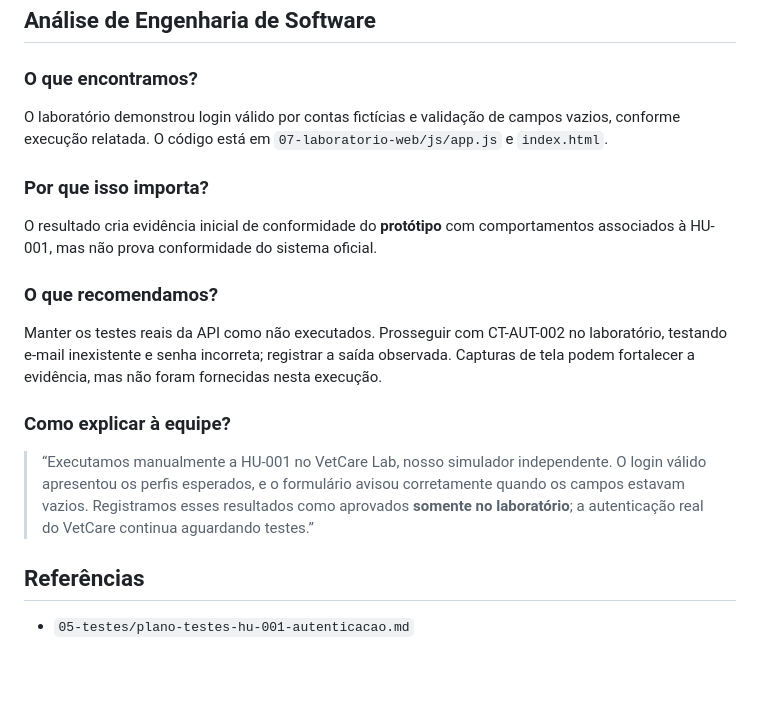
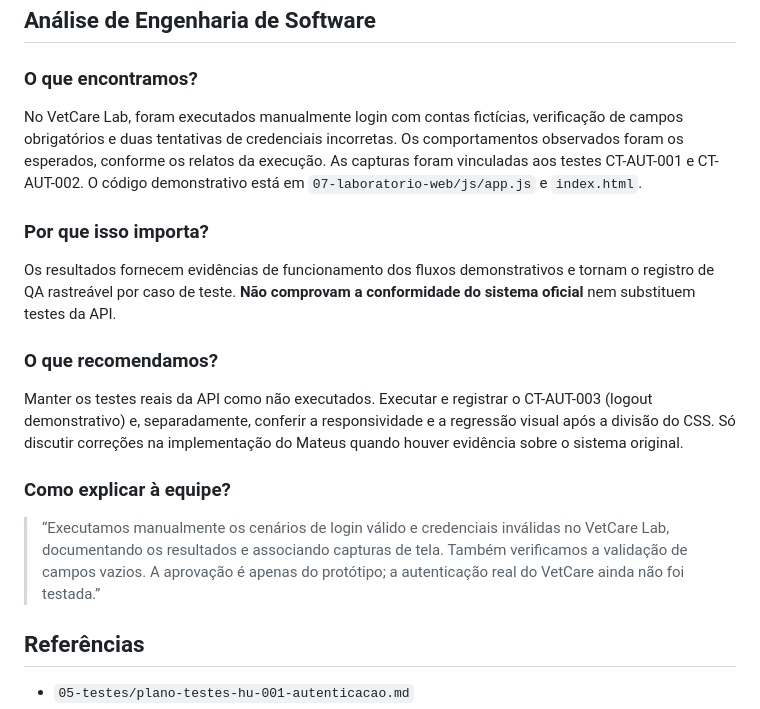
Before and after one commit to alineopinho/vetcare-engenharia-software, a Markdown page: 05-testes/execucoes/registro-execucao-hu-001-lab.md, the part around one of its changes. GitHub-like rendering; blank space fills up the shorter version.

```diff
--- a/05-testes/execucoes/registro-execucao-hu-001-lab.md
+++ b/05-testes/execucoes/registro-execucao-hu-001-lab.md
@@ -49,19 +69,19 @@
 
 ### O que encontramos?
 
-O laboratório demonstrou login válido por contas fictícias e validação de campos vazios, conforme execução relatada. O código está em `07-laboratorio-web/js/app.js` e `index.html`.
+No VetCare Lab, foram executados manualmente login com contas fictícias, verificação de campos obrigatórios e duas tentativas de credenciais incorretas. Os comportamentos observados foram os esperados, conforme os relatos da execução. As capturas foram vinculadas aos testes CT-AUT-001 e CT-AUT-002. O código demonstrativo está em `07-laboratorio-web/js/app.js` e `index.html`.
 
 ### Por que isso importa?
 
-O resultado cria evidência inicial de conformidade do **protótipo** com comportamentos associados à HU-001, mas não prova conformidade do sistema oficial.
+Os resultados fornecem evidências de funcionamento dos fluxos demonstrativos e tornam o registro de QA rastreável por caso de teste. **Não comprovam a conformidade do sistema oficial** nem substituem testes da API.
 
 ### O que recomendamos?
 
-Manter os testes reais da API como não executados. Prosseguir com CT-AUT-002 no laboratório, testando e-mail inexistente e senha incorreta; registrar a saída observada. Capturas de tela podem fortalecer a evidência, mas não foram fornecidas nesta execução.
+Manter os testes reais da API como não executados. Executar e registrar o CT-AUT-003 (logout demonstrativo) e, separadamente, conferir a responsividade e a regressão visual após a divisão do CSS. Só discutir correções na implementação do Mateus quando houver evidência sobre o sistema original.
 
 ### Como explicar à equipe?
->
-> “Executamos manualmente a HU-001 no VetCare Lab, nosso simulador independente. O login válido apresentou os perfis esperados, e o formulário avisou corretamente quando os campos estavam vazios. Registramos esses resultados como aprovados **somente no laboratório**; a autenticação real do VetCare continua aguardando testes.”
+
+> “Executamos manualmente os cenários de login válido e credenciais inválidas no VetCare Lab, documentando os resultados e associando capturas de tela. Também verificamos a validação de campos vazios. A aprovação é apenas do protótipo; a autenticação real do VetCare ainda não foi testada.”
 
 ## Referências
 
```
Also changed, not shown: other parts of 05-testes/execucoes/registro-execucao-hu-001-lab.md (+24 -4 lines).
